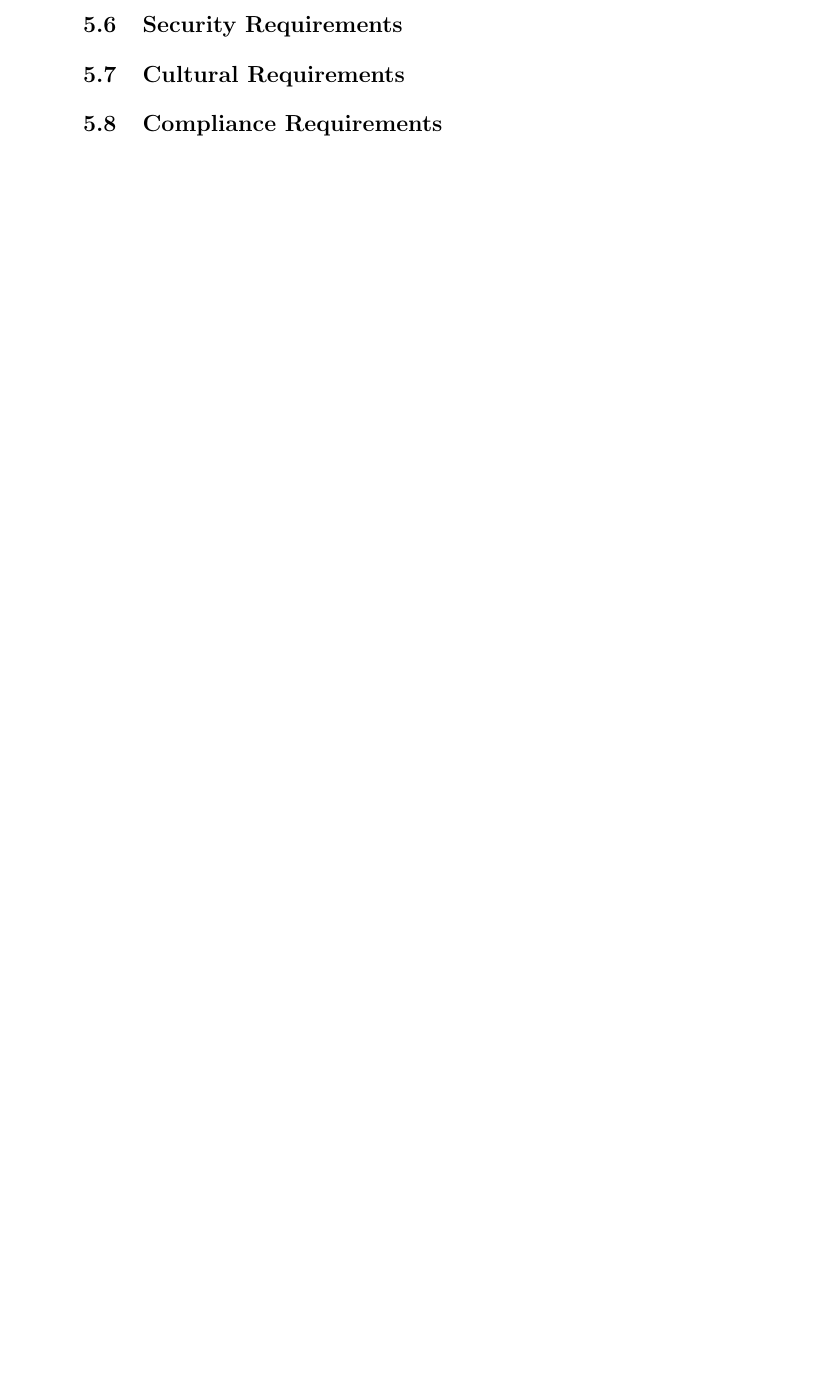
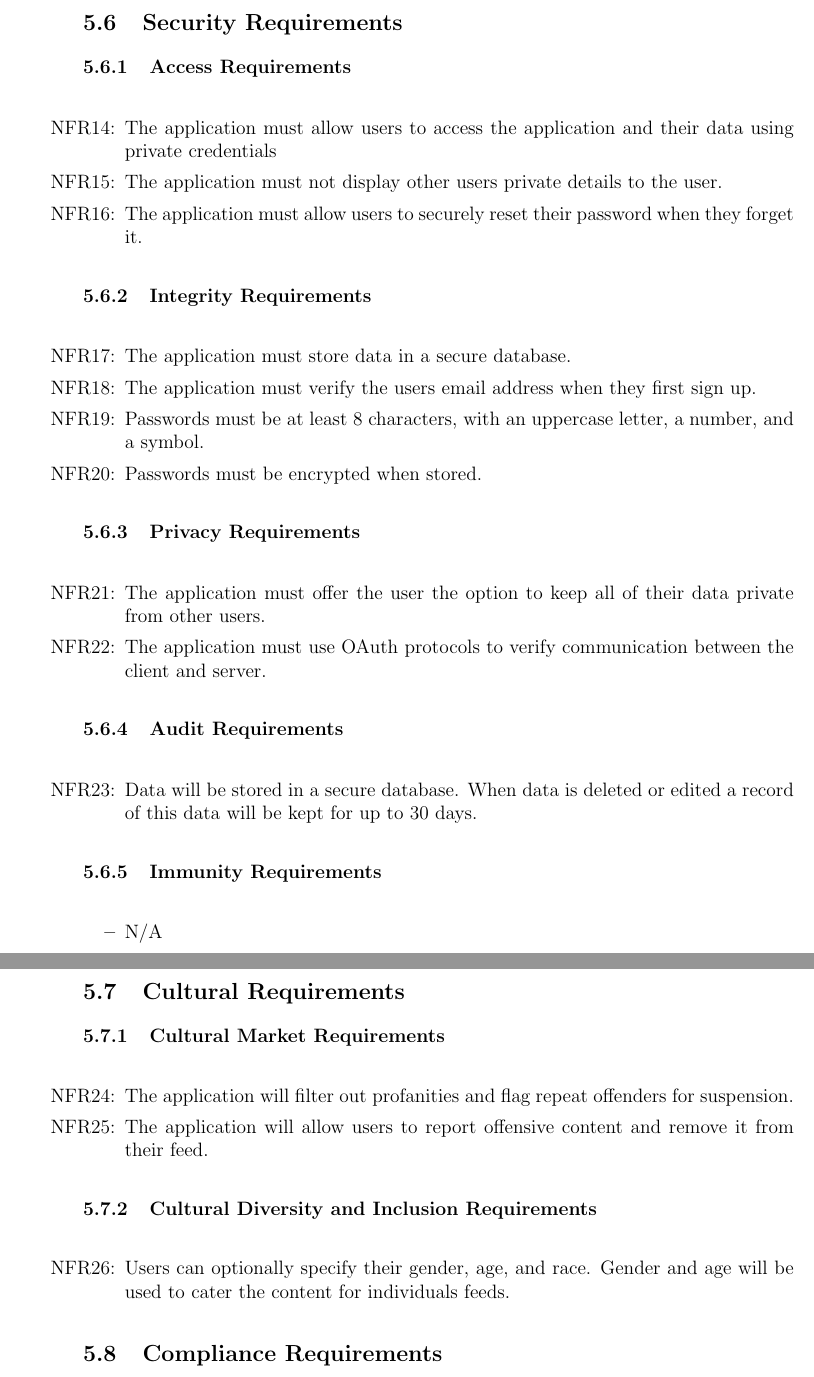
Before and after one commit to dimitritsampiras/olympian-mobile-app, a LaTeX document (docs/SRS/SRS.tex): part of page 9 of 21 before the commit and two parts of pages 10 and 11 of 22 after it, the two joined at a grey line, cut so that both start at the same text, the shorter picture padded with empty space. Compiled offline with pdfLaTeX.

Commit message:
added Maintenance, Security, Compliance, and Cultural nonfunctional requirements

```diff
--- a/docs/SRS/SRS.tex
+++ b/docs/SRS/SRS.tex
@@ -337,2 +354,55 @@ be covered in the Verification and Validation document.}
 \subsection{Security Requirements}
+  \subsubsection{Access Requirements}
+    \noindent \begin{itemize}
+      \item[NFR\refstepcounter{nfrnum}\thenfrnum:]
+        The application must allow users to access the application and their data using private credentials
+      \item[NFR\refstepcounter{nfrnum}\thenfrnum:]
+        The application must not display other users private details to the user.
+      \item[NFR\refstepcounter{nfrnum}\thenfrnum:]
+        The application must allow users to securely reset their password when they forget it.
+    \end{itemize}
+  \subsubsection{Integrity Requirements}
+    \noindent \begin{itemize}
+      \item[NFR\refstepcounter{nfrnum}\thenfrnum:]
+        The application must store data in a secure database.
+      \item[NFR\refstepcounter{nfrnum}\thenfrnum:]
+        The application must verify the users email address when they first sign up.
+      \item[NFR\refstepcounter{nfrnum}\thenfrnum:]
+        Passwords must be at least 8 characters, with an uppercase letter, a number, and a symbol.
+      \item[NFR\refstepcounter{nfrnum}\thenfrnum:]
+       Passwords must be encrypted when stored.
+    \end{itemize}
+
+  \subsubsection{Privacy Requirements}
+    \noindent \begin{itemize}
+      \item[NFR\refstepcounter{nfrnum}\thenfrnum:]
+        The application must offer the user the option to keep all of their data private from other users.
+      \item[NFR\refstepcounter{nfrnum}\thenfrnum:]
+        The application must use OAuth protocols to verify communication between the client and server.
+    \end{itemize}
+
+  \subsubsection{Audit Requirements}
+    \noindent \begin{itemize}
+      \item[NFR\refstepcounter{nfrnum}\thenfrnum:]
+        Data will be stored in a secure database. When data is deleted or edited a record of this data will be kept for up to 30 days.
+    \end{itemize}
+  \subsubsection{Immunity Requirements}
+    \noindent \begin{itemize}
+      \item N/A
+    \end{itemize}
+
+
+
 \subsection{Cultural Requirements}
+  \subsubsection{Cultural Market Requirements}
+    \noindent \begin{itemize}
+      \item[NFR\refstepcounter{nfrnum}\thenfrnum:]
+        The application will filter out profanities and flag repeat offenders for suspension.
+      \item[NFR\refstepcounter{nfrnum}\thenfrnum:]
+        The application will allow users to report offensive content and remove it from their feed.
+    \end{itemize}
+  \subsubsection{Cultural Diversity and Inclusion Requirements}
+    \noindent \begin{itemize}
+      \item[NFR\refstepcounter{nfrnum}\thenfrnum:]
+        Users can optionally specify their gender, age, and race. Gender and age will be used to cater the content for individuals feeds.
+    \end{itemize}
```
Also changed, not shown: docs/SRS/SRS.tex (27 more changed lines).
